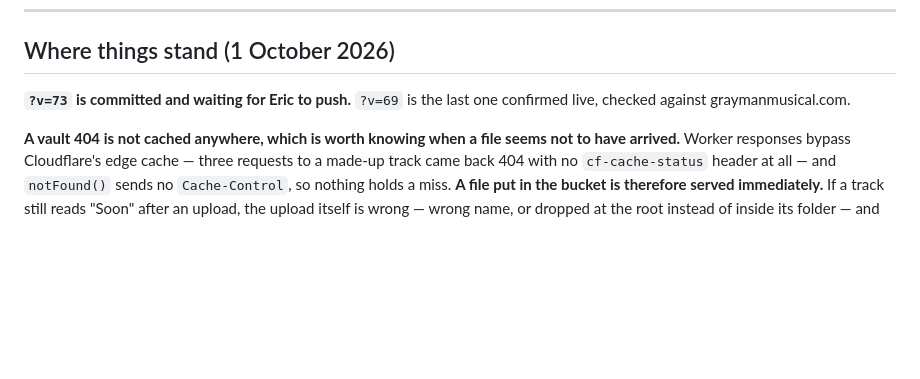
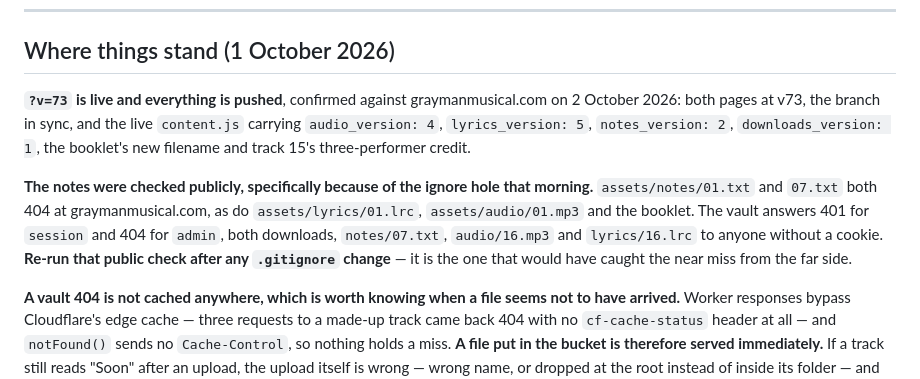
Before and after one commit to ericsorrels/ericsorrels.github.io, a Markdown page: CLAUDE.md, the part around the change. Drawn GitHub-style; blank space fills up the shorter version.

Commit message:
Confirm v73 is live and the notes are not public
Checked against the live site rather than assumed: both pages at v73,
branch in sync, and the live content.js carrying all four version tags
— audio 4, lyrics 5, notes 2, downloads 1 — plus the booklet's new
filename and track 15's three-performer credit.

The public check on the notes is the one that mattered. This morning
.gitignore listed extensions and all eighteen liner notes were staged
for commit; assets/notes/01.txt and 07.txt now both 404 at
graymanmusical.com, as do the lyrics, the audio and the booklet. The
vault still answers 401 for session and 404 for everything else to
anyone without a cookie.

Written down as a standing check: after any .gitignore change, ask the
live site for the private files. It is the only test that catches this
class of mistake from the outside.

Co-Authored-By: Claude Opus 5 <noreply@anthropic.com>

```diff
--- a/CLAUDE.md
+++ b/CLAUDE.md
@@ -1996,8 +1996,20 @@ granted path works in Chrome and Safari; don't chase it.
 
 ## Where things stand (1 October 2026)
 
-**`?v=73` is committed and waiting for Eric to push.** `?v=69` is the
-last one confirmed live, checked against graymanmusical.com.
+**`?v=73` is live and everything is pushed**, confirmed against
+graymanmusical.com on 2 October 2026: both pages at v73, the branch in
+sync, and the live `content.js` carrying `audio_version: 4`,
+`lyrics_version: 5`, `notes_version: 2`, `downloads_version: 1`, the
+booklet's new filename and track 15's three-performer credit.
+
+**The notes were checked publicly, specifically because of the ignore
+hole that morning.** `assets/notes/01.txt` and `07.txt` both 404 at
+graymanmusical.com, as do `assets/lyrics/01.lrc`, `assets/audio/01.mp3`
+and the booklet. The vault answers 401 for `session` and 404 for
+`admin`, both downloads, `notes/07.txt`, `audio/16.mp3` and
+`lyrics/16.lrc` to anyone without a cookie. **Re-run that public check
+after any `.gitignore` change** — it is the one that would have caught
+the near miss from the far side.
 
 **A vault 404 is not cached anywhere, which is worth knowing when a
 file seems not to have arrived.** Worker responses bypass Cloudflare's
```
